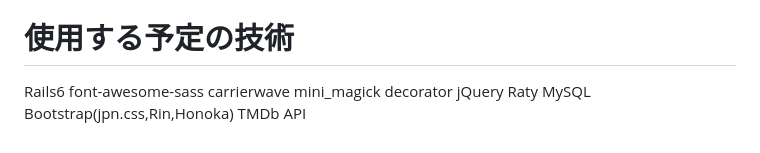
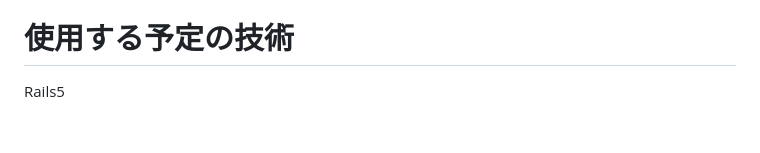
Before and after one commit to ookunirina/my_cinema_record, a Markdown page: README.md, the part around the change. GitHub-like rendering.

Commit message:
fix：使用する予定の技術

```diff
--- a/README.md
+++ b/README.md
@@ -87,12 +87,4 @@ README〜ER図作成：5/13 〆切
 
 
 # 使用する予定の技術
-Rails6
-font-awesome-sass
-carrierwave
-mini_magick
-decorator
-jQuery Raty
-MySQL
-Bootstrap(jpn.css,Rin,Honoka)
-TMDb API
+Rails5
```
